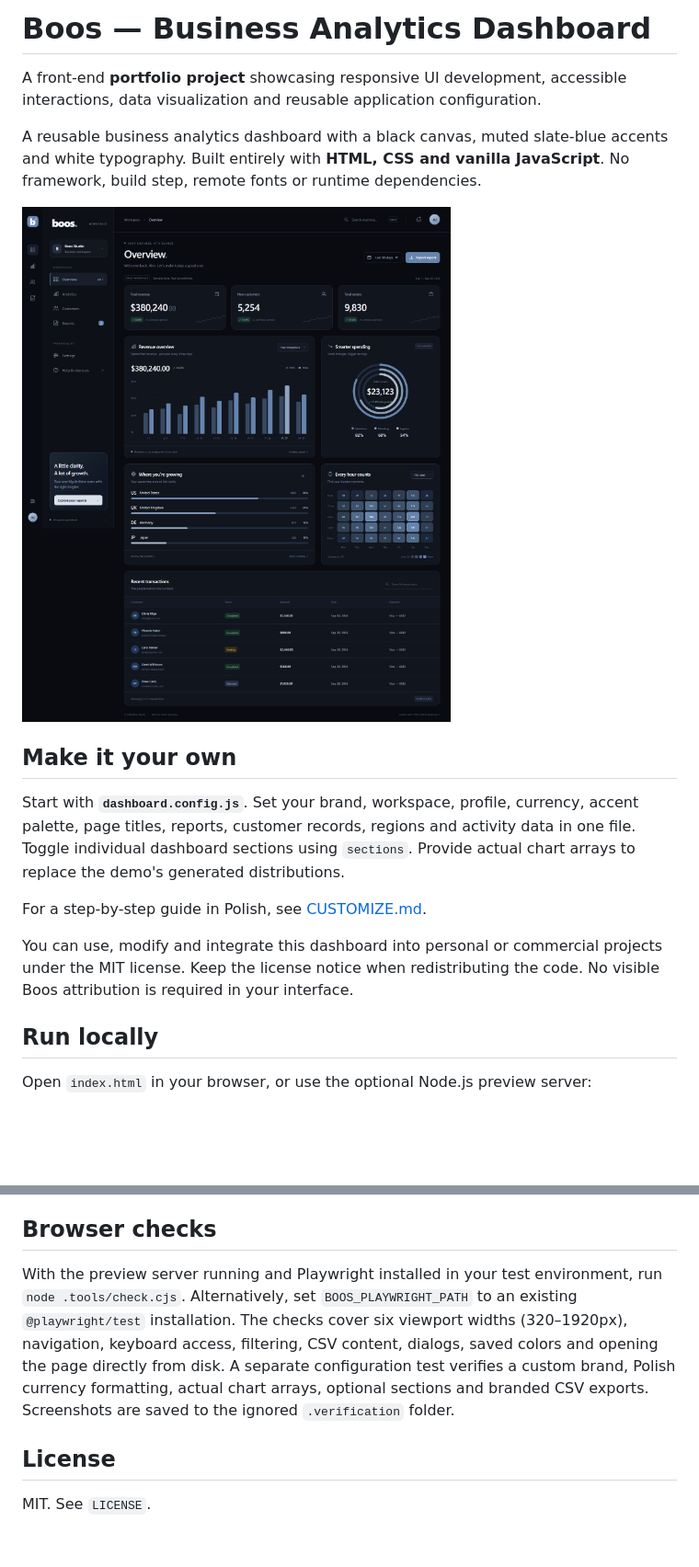
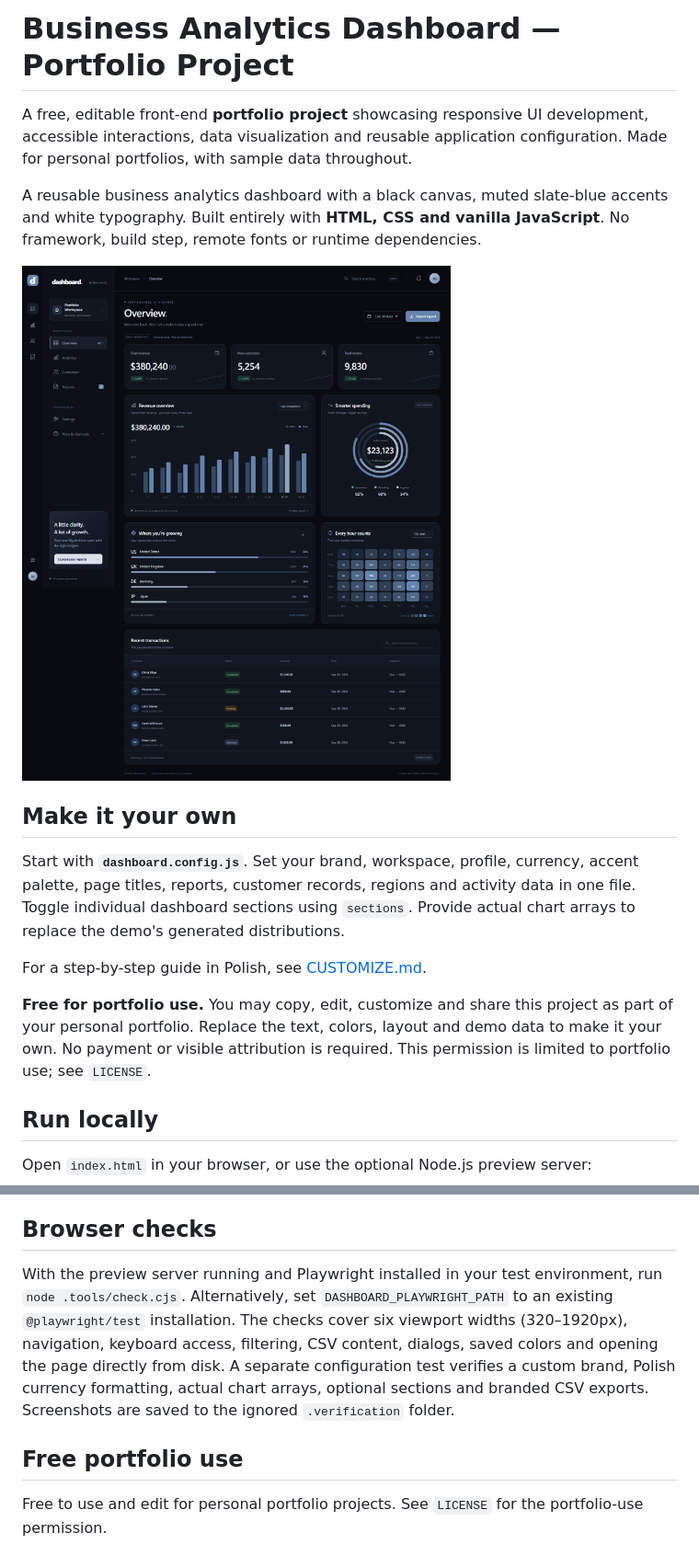
Before and after one commit to cacket/analytics-dashboard-portfolio, a Markdown page: README.md, 2 parts joined by grey strips. Shown: that part at 92% size. Rendered like a GitHub page; pictures changed too: assets/preview.png; blank space fills up the shorter version.

Commit message:
Remove branding and document free portfolio use

```diff
--- a/README.md
+++ b/README.md
@@ -1,6 +1,6 @@
-# Boos — Business Analytics Dashboard
+# Business Analytics Dashboard — Portfolio Project
 
-A front-end **portfolio project** showcasing responsive UI development, accessible interactions, data visualization and reusable application configuration.
+A free, editable front-end **portfolio project** showcasing responsive UI development, accessible interactions, data visualization and reusable application configuration. Made for personal portfolios, with sample data throughout.
 
 A reusable business analytics dashboard with a black canvas, muted slate-blue accents and white typography. Built entirely with **HTML, CSS and vanilla JavaScript**. No framework, build step, remote fonts or runtime dependencies.
 
@@ -12,7 +12,7 @@ Start with **`dashboard.config.js`**. Set your brand, workspace, profile, curren
 
 For a step-by-step guide in Polish, see [CUSTOMIZE.md](CUSTOMIZE.md).
 
-You can use, modify and integrate this dashboard into personal or commercial projects under the MIT license. Keep the license notice when redistributing the code. No visible Boos attribution is required in your interface.
+**Free for portfolio use.** You may copy, edit, customize and share this project as part of your personal portfolio. Replace the text, colors, layout and demo data to make it your own. No payment or visible attribution is required. This permission is limited to portfolio use; see `LICENSE`.
 
 ## Run locally
 
@@ -55,8 +55,8 @@ The default configuration is a portfolio demonstration. Notifications, profile i
 
 ## Browser checks
 
-With the preview server running and Playwright installed in your test environment, run `node .tools/check.cjs`. Alternatively, set `BOOS_PLAYWRIGHT_PATH` to an existing `@playwright/test` installation. The checks cover six viewport widths (320–1920px), navigation, keyboard access, filtering, CSV content, dialogs, saved colors and opening the page directly from disk. A separate configuration test verifies a custom brand, Polish currency formatting, actual chart arrays, optional sections and branded CSV exports. Screenshots are saved to the ignored `.verification` folder.
+With the preview server running and Playwright installed in your test environment, run `node .tools/check.cjs`. Alternatively, set `DASHBOARD_PLAYWRIGHT_PATH` to an existing `@playwright/test` installation. The checks cover six viewport widths (320–1920px), navigation, keyboard access, filtering, CSV content, dialogs, saved colors and opening the page directly from disk. A separate configuration test verifies a custom brand, Polish currency formatting, actual chart arrays, optional sections and branded CSV exports. Screenshots are saved to the ignored `.verification` folder.
 
-## License
+## Free portfolio use
 
-MIT. See `LICENSE`.
+Free to use and edit for personal portfolio projects. See `LICENSE` for the portfolio-use permission.
```
Also changed, not shown: other parts of README.md (+1 -1 lines), CUSTOMIZE.md (+1 -1 lines), 7 other files.
